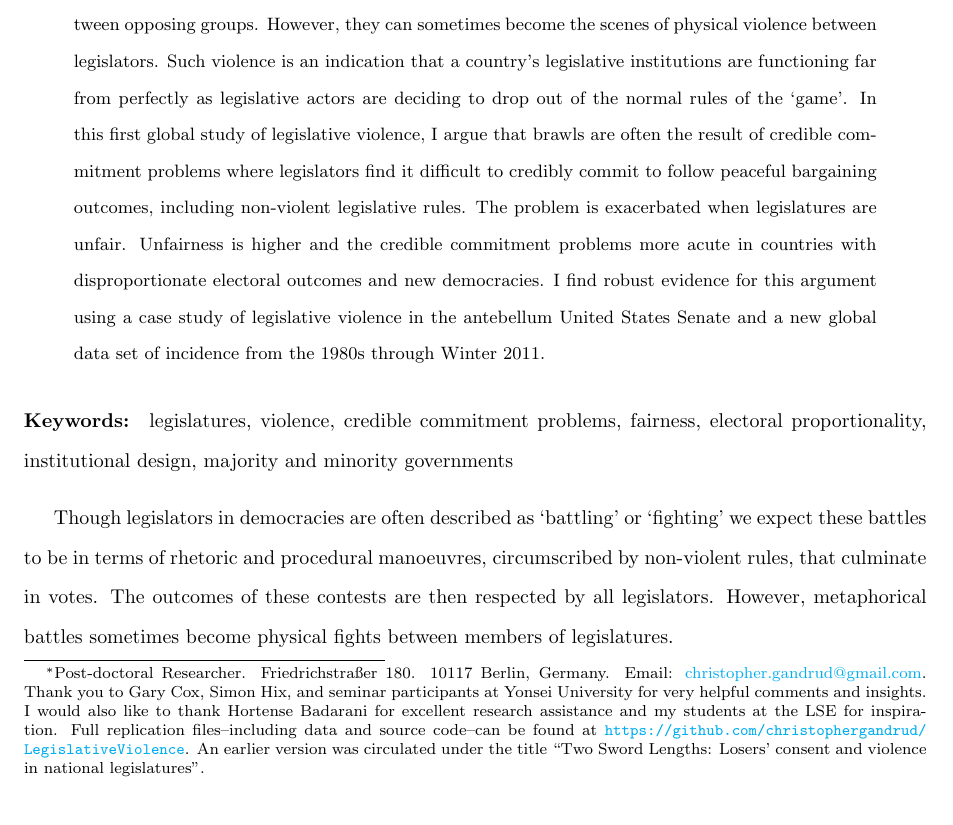
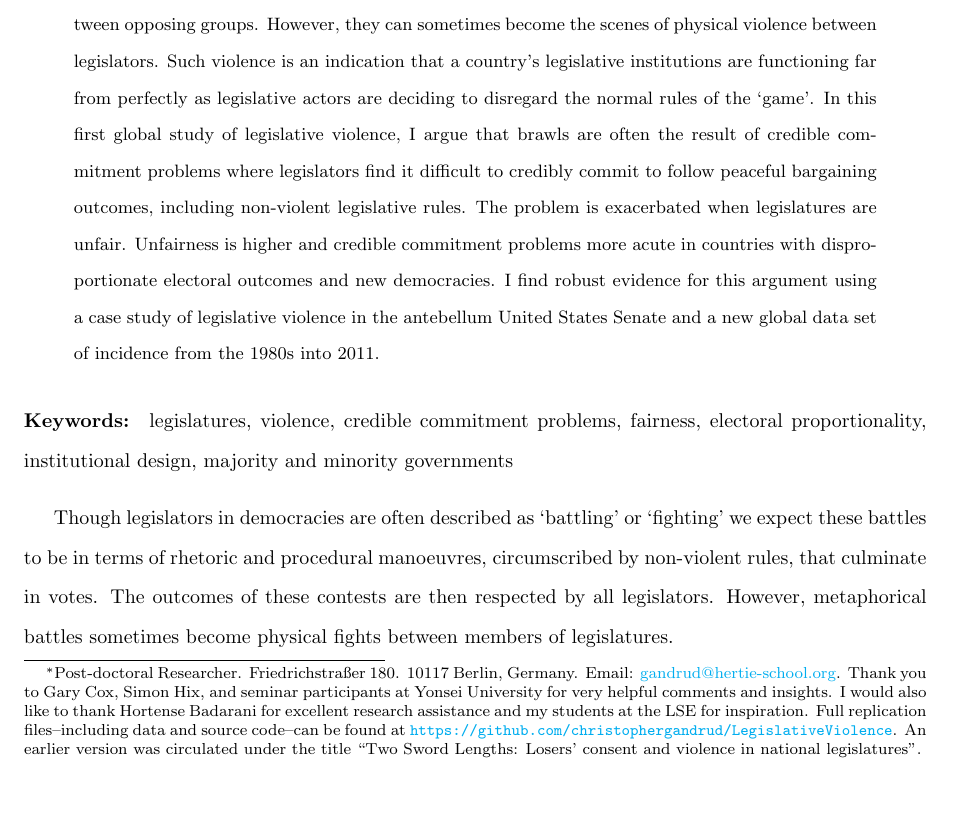
Before and after one commit to christophergandrud/LegislativeViolence, a LaTeX paper (PaperNamed/Leg_Violence_Gandrud.tex): part of page 1 of 36, cut so that both start at the same text. Compiled offline with pdfLaTeX.

Commit message:
minor changes

```diff
--- a/PaperNamed/Leg_Violence_Gandrud.tex
+++ b/PaperNamed/Leg_Violence_Gandrud.tex
@@ -84,7 +84,7 @@
 \title{Two Sword Lengths Apart: Credible Commitment Problems and Physical Violence in Multi-party Elected National Legislatures}
 
 \author{Christopher Gandrud \\
-                {\emph{Hertie School of Governance}}\footnote{Post-doctoral Researcher. Friedrichstra{\ss}er 180. 10117 Berlin, Germany. Email: \href{mailto:christopher.gandrud@gmail.com}{christopher.gandrud@gmail.com}. Thank you to Gary Cox, Simon Hix, and seminar participants at Yonsei University for very helpful comments and insights. I would also like to thank Hortense Badarani for excellent research assistance and my students at the LSE for inspiration. Full replication files--including data and source code--can be found at \url{https://github.com/christophergandrud/LegislativeViolence}. An earlier version was circulated under the title ``Two Sword Lengths: Losers' consent and violence in national legislatures''.}}
+                {\emph{Hertie School of Governance}}\footnote{Post-doctoral Researcher. Friedrichstra{\ss}er 180. 10117 Berlin, Germany. Email: \href{mailto:gandrud@hertie-school.org}{gandrud@hertie-school.org}. Thank you to Gary Cox, Simon Hix, and seminar participants at Yonsei University for very helpful comments and insights. I would also like to thank Hortense Badarani for excellent research assistance and my students at the LSE for inspiration. Full replication files--including data and source code--can be found at \url{https://github.com/christophergandrud/LegislativeViolence}. An earlier version was circulated under the title ``Two Sword Lengths: Losers' consent and violence in national legislatures''.}}
 \IfFileExists{upquote.sty}{\usepackage{upquote}}{}
 
 \begin{document}
@@ -93,7 +93,7 @@
 
 %%%%%%% Abstract %%%%%%%%%%%%%%%%%%%%%%%%%%%%%%%%%%%%%%%%%%%%
 \begin{abstract}
-Multi-party elected national legislatures should be venues for peacefully resolving conflicts between opposing groups. However, they can sometimes become the scenes of physical violence between legislators. Such violence is an indication that a country's legislative institutions are functioning far from perfectly as legislative actors are deciding to drop out of the normal rules of the `game'. In this first global study of legislative violence, I argue that brawls are often the result of credible commitment problems where legislators find it difficult to credibly commit to follow peaceful bargaining outcomes, including non-violent legislative rules. The problem is exacerbated when legislatures are unfair. Unfairness is higher and the credible commitment problems more acute in countries with disproportionate electoral outcomes and new democracies. I find robust evidence for this argument using a case study of legislative violence in the antebellum United States Senate and a new global data set of incidence from the 1980s through Winter 2011.
+Multi-party elected national legislatures should be venues for peacefully resolving conflicts between opposing groups. However, they can sometimes become the scenes of physical violence between legislators. Such violence is an indication that a country's legislative institutions are functioning far from perfectly as legislative actors are deciding to disregard the normal rules of the `game'. In this first global study of legislative violence, I argue that brawls are often the result of credible commitment problems where legislators find it difficult to credibly commit to follow peaceful bargaining outcomes, including non-violent legislative rules. The problem is exacerbated when legislatures are unfair. Unfairness is higher and credible commitment problems more acute in countries with disproportionate electoral outcomes and new democracies. I find robust evidence for this argument using a case study of legislative violence in the antebellum United States Senate and a new global data set of incidence from the 1980s into 2011.
 \end{abstract}
 
 
```
Also changed, not shown: PaperNamed/Leg_Violence_Gandrud.tex (2 more changed lines), 1 other file.
